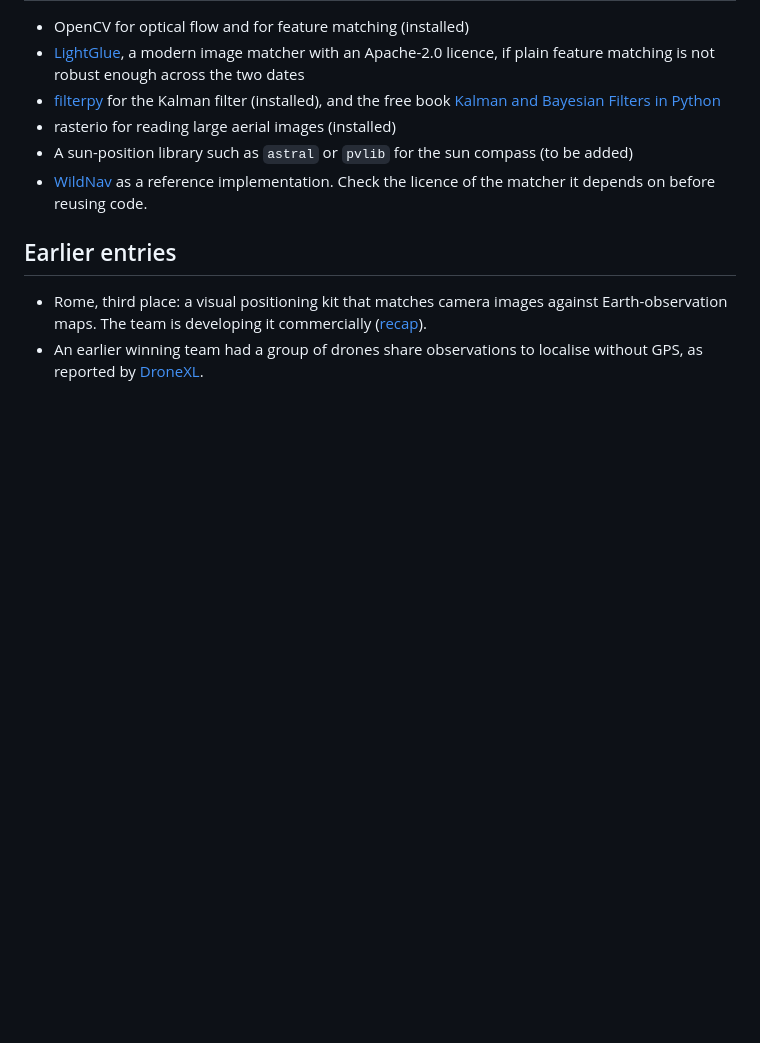
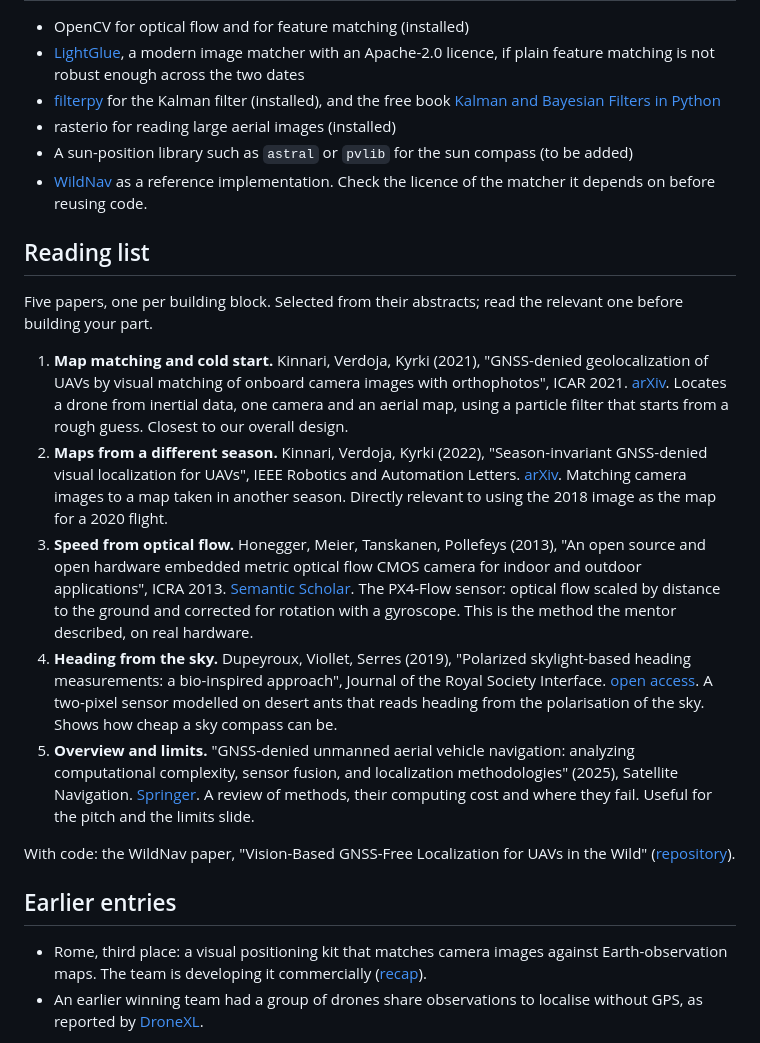
Before and after one commit to ferneediaz/TaipeiDrift, a Markdown page: docs/challenge-2-research.md, the part around the change. Drawn GitHub-style; blank space fills up the shorter version.

Commit message:
Add reading list for Challenge 2

```diff
--- a/docs/challenge-2-research.md
+++ b/docs/challenge-2-research.md
@@ -79,6 +79,18 @@ Ideas 1, 2 and 4 form one coherent entry. Ideas 3 and 5 are short additions.
 - A sun-position library such as `astral` or `pvlib` for the sun compass (to be added)
 - [WildNav](https://github.com/TIERS/wildnav) as a reference implementation. Check the licence of the matcher it depends on before reusing code.
 
+## Reading list
+
+Five papers, one per building block. Selected from their abstracts; read the relevant one before building your part.
+
+1. **Map matching and cold start.** Kinnari, Verdoja, Kyrki (2021), "GNSS-denied geolocalization of UAVs by visual matching of onboard camera images with orthophotos", ICAR 2021. [arXiv](https://arxiv.org/abs/2103.14381). Locates a drone from inertial data, one camera and an aerial map, using a particle filter that starts from a rough guess. Closest to our overall design.
+2. **Maps from a different season.** Kinnari, Verdoja, Kyrki (2022), "Season-invariant GNSS-denied visual localization for UAVs", IEEE Robotics and Automation Letters. [arXiv](https://arxiv.org/abs/2110.01967). Matching camera images to a map taken in another season. Directly relevant to using the 2018 image as the map for a 2020 flight.
+3. **Speed from optical flow.** Honegger, Meier, Tanskanen, Pollefeys (2013), "An open source and open hardware embedded metric optical flow CMOS camera for indoor and outdoor applications", ICRA 2013. [Semantic Scholar](https://www.semanticscholar.org/paper/An-open-source-and-open-hardware-embedded-metric-Honegger-Meier/579e2e12c1e46e8636206eb5028ecf04bf5c205c). The PX4-Flow sensor: optical flow scaled by distance to the ground and corrected for rotation with a gyroscope. This is the method the mentor described, on real hardware.
+4. **Heading from the sky.** Dupeyroux, Viollet, Serres (2019), "Polarized skylight-based heading measurements: a bio-inspired approach", Journal of the Royal Society Interface. [open access](https://pmc.ncbi.nlm.nih.gov/articles/PMC6364636/). A two-pixel sensor modelled on desert ants that reads heading from the polarisation of the sky. Shows how cheap a sky compass can be.
+5. **Overview and limits.** "GNSS-denied unmanned aerial vehicle navigation: analyzing computational complexity, sensor fusion, and localization methodologies" (2025), Satellite Navigation. [Springer](https://link.springer.com/article/10.1186/s43020-025-00162-z). A review of methods, their computing cost and where they fail. Useful for the pitch and the limits slide.
+
+With code: the WildNav paper, "Vision-Based GNSS-Free Localization for UAVs in the Wild" ([repository](https://github.com/TIERS/wildnav)).
+
 ## Earlier entries
 
 - Rome, third place: a visual positioning kit that matches camera images against Earth-observation maps. The team is developing it commercially ([recap](https://eurodefense.tech/back-in-rome-recap-of-our-second-european-defense-tech-hackathon-in-italy/)).
```
